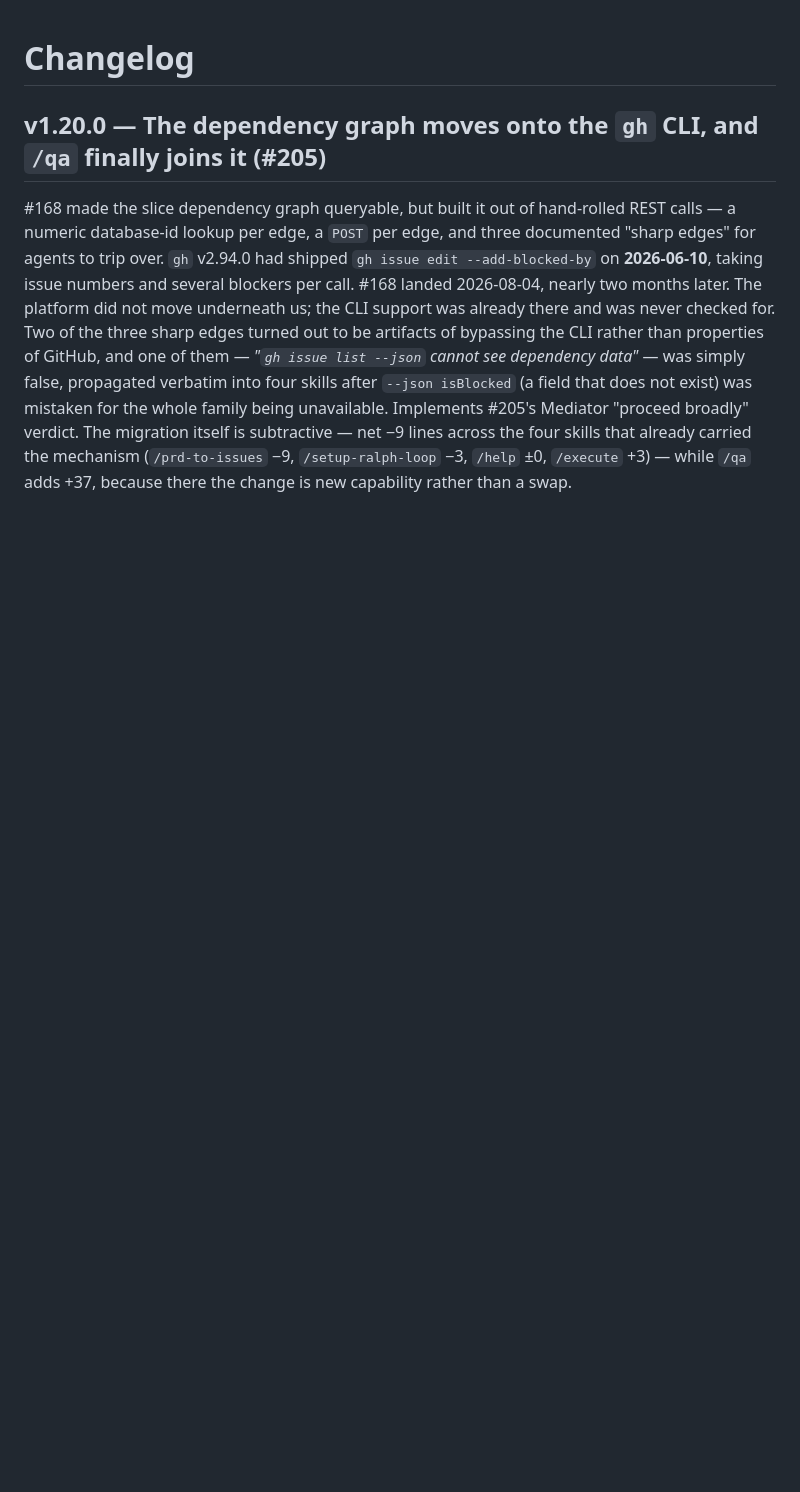
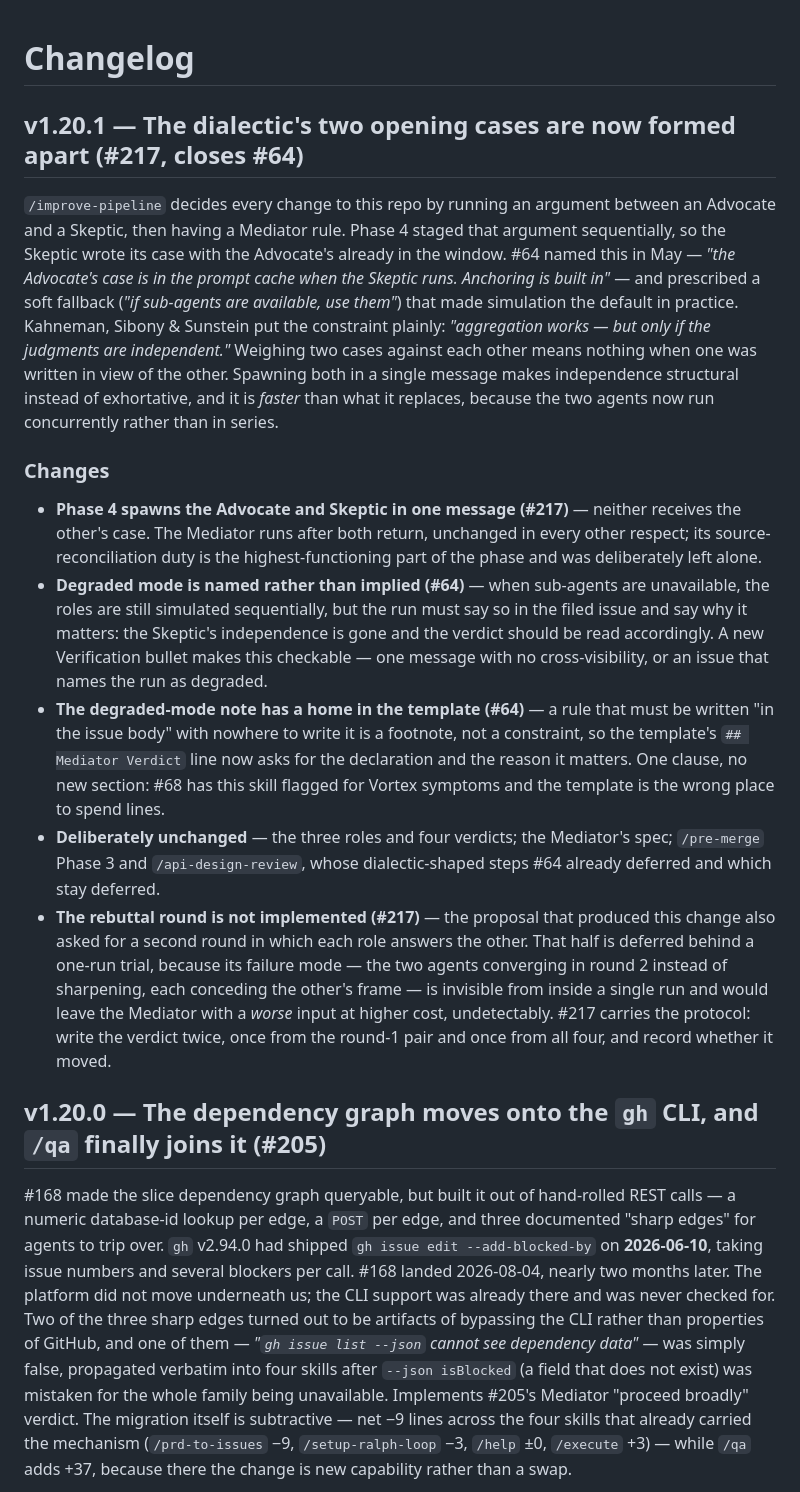
Before and after one commit to chrislacey89/skills, a Markdown page: CHANGELOG.md, the part around the change. GitHub-like rendering; blank space fills up the shorter version.

```diff
--- a/CHANGELOG.md
+++ b/CHANGELOG.md
@@ -1,4 +1,16 @@
 # Changelog
+
+## v1.20.1 — The dialectic's two opening cases are now formed apart (#217, closes #64)
+
+`/improve-pipeline` decides every change to this repo by running an argument between an Advocate and a Skeptic, then having a Mediator rule. Phase 4 staged that argument sequentially, so the Skeptic wrote its case with the Advocate's already in the window. #64 named this in May — *"the Advocate's case is in the prompt cache when the Skeptic runs. Anchoring is built in"* — and prescribed a soft fallback (*"if sub-agents are available, use them"*) that made simulation the default in practice. Kahneman, Sibony & Sunstein put the constraint plainly: *"aggregation works — but only if the judgments are independent."* Weighing two cases against each other means nothing when one was written in view of the other. Spawning both in a single message makes independence structural instead of exhortative, and it is *faster* than what it replaces, because the two agents now run concurrently rather than in series.
+
+### Changes
+
+- **Phase 4 spawns the Advocate and Skeptic in one message (#217)** — neither receives the other's case. The Mediator runs after both return, unchanged in every other respect; its source-reconciliation duty is the highest-functioning part of the phase and was deliberately left alone.
+- **Degraded mode is named rather than implied (#64)** — when sub-agents are unavailable, the roles are still simulated sequentially, but the run must say so in the filed issue and say why it matters: the Skeptic's independence is gone and the verdict should be read accordingly. A new Verification bullet makes this checkable — one message with no cross-visibility, or an issue that names the run as degraded.
+- **The degraded-mode note has a home in the template (#64)** — a rule that must be written "in the issue body" with nowhere to write it is a footnote, not a constraint, so the template's `## Mediator Verdict` line now asks for the declaration and the reason it matters. One clause, no new section: #68 has this skill flagged for Vortex symptoms and the template is the wrong place to spend lines.
+- **Deliberately unchanged** — the three roles and four verdicts; the Mediator's spec; `/pre-merge` Phase 3 and `/api-design-review`, whose dialectic-shaped steps #64 already deferred and which stay deferred.
+- **The rebuttal round is not implemented (#217)** — the proposal that produced this change also asked for a second round in which each role answers the other. That half is deferred behind a one-run trial, because its failure mode — the two agents converging in round 2 instead of sharpening, each conceding the other's frame — is invisible from inside a single run and would leave the Mediator with a *worse* input at higher cost, undetectably. #217 carries the protocol: write the verdict twice, once from the round-1 pair and once from all four, and record whether it moved.
 
 ## v1.20.0 — The dependency graph moves onto the `gh` CLI, and `/qa` finally joins it (#205)
 
```
Also changed, not shown: improve-pipeline/SKILL.md (+5 -2 lines).
